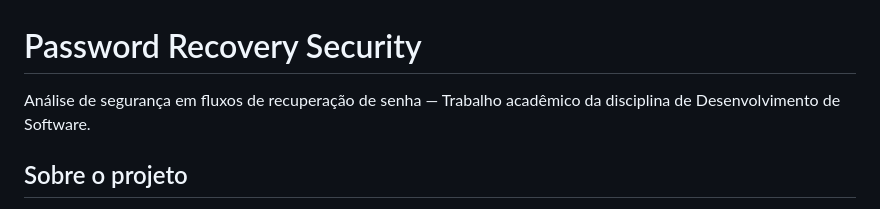
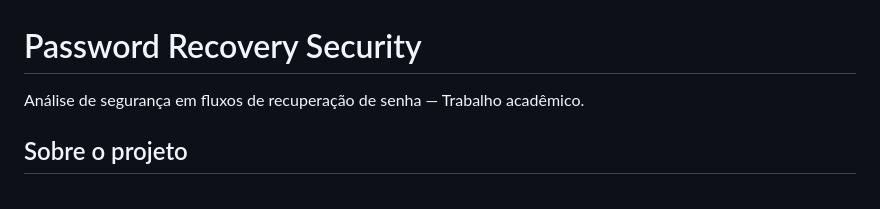
Before and after one commit to nicholasbreis/password-recovery-security, a Markdown page: README.md, the part around the change. Rendered like a GitHub page.

Commit message:
corrige texto do README

```diff
--- a/README.md
+++ b/README.md
@@ -1,6 +1,6 @@
 # Password Recovery Security
 
-Análise de segurança em fluxos de recuperação de senha — Trabalho acadêmico da disciplina de Desenvolvimento de Software.
+Análise de segurança em fluxos de recuperação de senha — Trabalho acadêmico.
 
 ## Sobre o projeto
 
```
